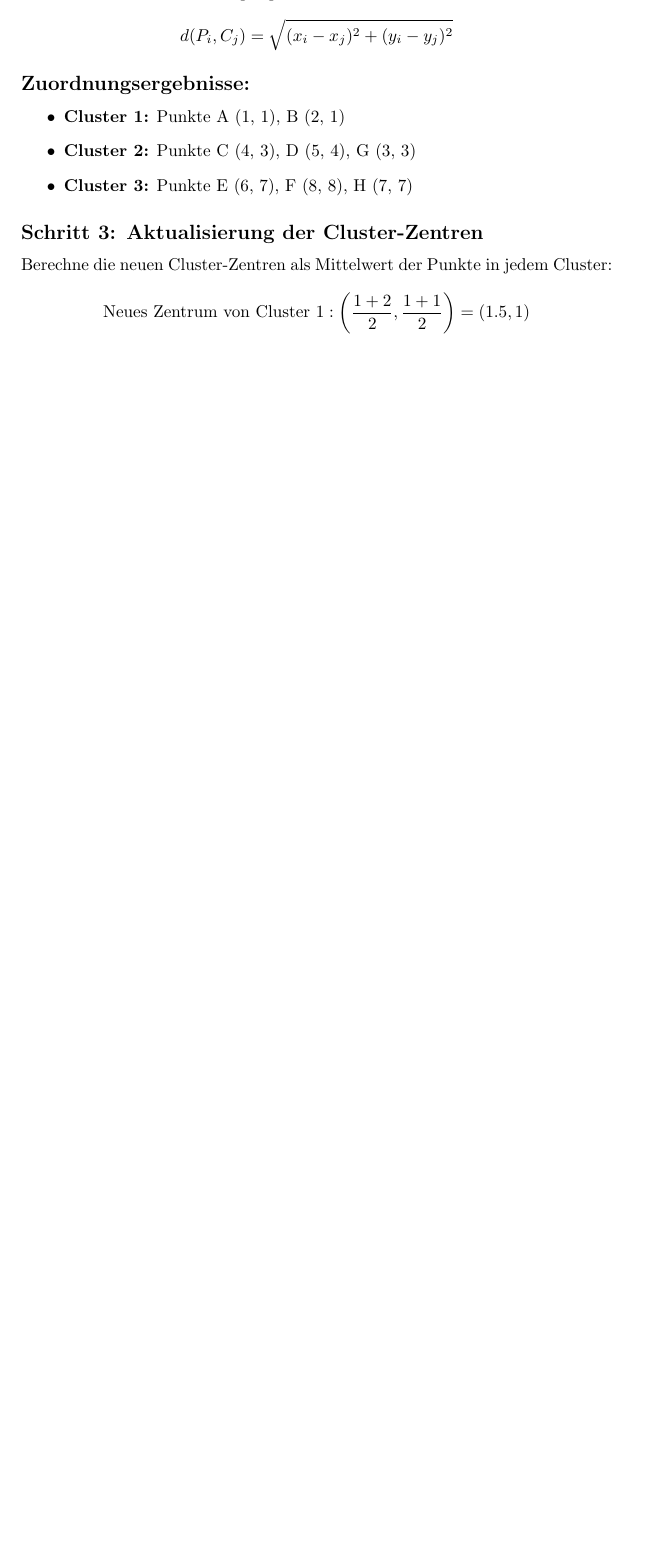
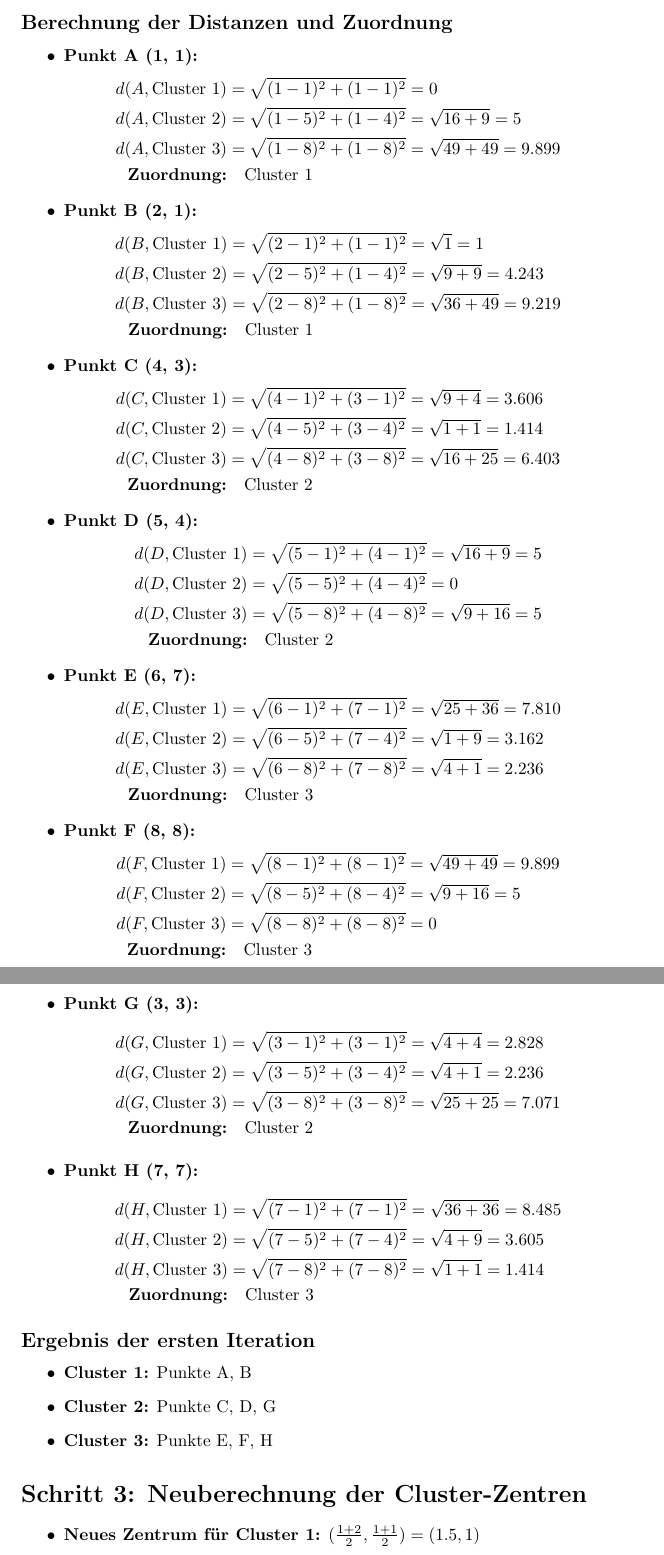
Before and after one commit to HVoellinger/Lecture-Notes-to-ML-WS2020, a LaTeX document (Manuelle_Berechnung_zu_k-Means-Algorithmus.tex): part of page 1 of 2 before the commit and two parts of pages 2 and 3 of 3 after it, the two joined at a grey line, cut at the place of the change, the shorter picture padded with empty space. Compiled offline with pdfLaTeX.

Commit message:
Add files via upload

```diff
--- a/Manuelle_Berechnung_zu_k-Means-Algorithmus.tex
+++ b/Manuelle_Berechnung_zu_k-Means-Algorithmus.tex
@@ -26,26 +39,80 @@ Wähle 3 Anfangszentren zufällig aus den Punkten:
 
-Für jeden Punkt \( P_i \) berechne die euklidische Distanz zu jedem Zentrum \( C_j \) und ordne den Punkt dem nächstgelegenen Zentrum zu:
-\[
-d(P_i, C_j) = \sqrt{(x_i - x_j)^2 + (y_i - y_j)^2}
-\]
-
-\subsection*{Zuordnungsergebnisse:}
+\subsection*{Berechnung der Distanzen und Zuordnung}
 
 \begin{itemize}
-    \item \textbf{Cluster 1:} Punkte A (1, 1), B (2, 1)
-    \item \textbf{Cluster 2:} Punkte C (4, 3), D (5, 4), G (3, 3)
-    \item \textbf{Cluster 3:} Punkte E (6, 7), F (8, 8), H (7, 7)
+    \item \textbf{Punkt A (1, 1):}
+    \begin{align*}
+    d(A, \text{Cluster 1}) &= \sqrt{(1-1)^2 + (1-1)^2} = 0 \\
+    d(A, \text{Cluster 2}) &= \sqrt{(1-5)^2 + (1-4)^2} = \sqrt{16 + 9} = 5 \\
+    d(A, \text{Cluster 3}) &= \sqrt{(1-8)^2 + (1-8)^2} = \sqrt{49 + 49} = 9.899 \\
+    \textbf{Zuordnung:} & \quad \text{Cluster 1}
+    \end{align*}
+
+    \item \textbf{Punkt B (2, 1):}
+    \begin{align*}
+    d(B, \text{Cluster 1}) &= \sqrt{(2-1)^2 + (1-1)^2} = \sqrt{1} = 1 \\
+    d(B, \text{Cluster 2}) &= \sqrt{(2-5)^2 + (1-4)^2} = \sqrt{9 + 9} = 4.243 \\
+    d(B, \text{Cluster 3}) &= \sqrt{(2-8)^2 + (1-8)^2} = \sqrt{36 + 49} = 9.219 \\
+    \textbf{Zuordnung:} & \quad \text{Cluster 1}
+    \end{align*}
+
+    \item \textbf{Punkt C (4, 3):}
+    \begin{align*}
+    d(C, \text{Cluster 1}) &= \sqrt{(4-1)^2 + (3-1)^2} = \sqrt{9 + 4} = 3.606 \\
+    d(C, \text{Cluster 2}) &= \sqrt{(4-5)^2 + (3-4)^2} = \sqrt{1 + 1} = 1.414 \\
+    d(C, \text{Cluster 3}) &= \sqrt{(4-8)^2 + (3-8)^2} = \sqrt{16 + 25} = 6.403 \\
+    \textbf{Zuordnung:} & \quad \text{Cluster 2}
+    \end{align*}
+
+    \item \textbf{Punkt D (5, 4):}
+    \begin{align*}
+    d(D, \text{Cluster 1}) &= \sqrt{(5-1)^2 + (4-1)^2} = \sqrt{16 + 9} = 5 \\
+    d(D, \text{Cluster 2}) &= \sqrt{(5-5)^2 + (4-4)^2} = 0 \\
+    d(D, \text{Cluster 3}) &= \sqrt{(5-8)^2 + (4-8)^2} = \sqrt{9 + 16} = 5 \\
+    \textbf{Zuordnung:} & \quad \text{Cluster 2}
+    \end{align*}
+
+    \item \textbf{Punkt E (6, 7):}
+    \begin{align*}
+    d(E, \text{Cluster 1}) &= \sqrt{(6-1)^2 + (7-1)^2} = \sqrt{25 + 36} = 7.810 \\
+    d(E, \text{Cluster 2}) &= \sqrt{(6-5)^2 + (7-4)^2} = \sqrt{1 + 9} = 3.162 \\
+    d(E, \text{Cluster 3}) &= \sqrt{(6-8)^2 + (7-8)^2} = \sqrt{4 + 1} = 2.236 \\
+    \textbf{Zuordnung:} & \quad \text{Cluster 3}
+    \end{align*}
+
+    \item \textbf{Punkt F (8, 8):}
+    \begin{align*}
+    d(F, \text{Cluster 1}) &= \sqrt{(8-1)^2 + (8-1)^2} = \sqrt{49 + 49} = 9.899 \\
+    d(F, \text{Cluster 2}) &= \sqrt{(8-5)^2 + (8-4)^2} = \sqrt{9 + 16} = 5 \\
+    d(F, \text{Cluster 3}) &= \sqrt{(8-8)^2 + (8-8)^2} = 0 \\
+    \textbf{Zuordnung:} & \quad \text{Cluster 3}
+    \end{align*}
+
+    \item \textbf{Punkt G (3, 3):}
+    \begin{align*}
+    d(G, \text{Cluster 1}) &= \sqrt{(3-1)^2 + (3-1)^2} = \sqrt{4 + 4} = 2.828 \\
+    d(G, \text{Cluster 2}) &= \sqrt{(3-5)^2 + (3-4)^2} = \sqrt{4 + 1} = 2.236 \\
+    d(G, \text{Cluster 3}) &= \sqrt{(3-8)^2 + (3-8)^2} = \sqrt{25 + 25} = 7.071 \\
+    \textbf{Zuordnung:} & \quad \text{Cluster 2}
+    \end{align*}
+
+    \item \textbf{Punkt H (7, 7):}
+    \begin{align*}
+    d(H, \text{Cluster 1}) &= \sqrt{(7-1)^2 + (7-1)^2} = \sqrt{36 + 36} = 8.485 \\
+    d(H, \text{Cluster 2}) &= \sqrt{(7-5)^2 + (7-4)^2} = \sqrt{4 + 9} = 3.605 \\
+    d(H, \text{Cluster 3}) &= \sqrt{(7-8)^2 + (7-8)^2} = \sqrt{1 + 1} = 1.414 \\
+    \textbf{Zuordnung:} & \quad \text{Cluster 3}
+    \end{align*}
 \end{itemize}
 
-\subsection*{Schritt 3: Aktualisierung der Cluster-Zentren}
+\subsection*{Ergebnis der ersten Iteration}
+\begin{itemize}
+    \item \textbf{Cluster 1:} Punkte A, B
+    \item \textbf{Cluster 2:} Punkte C, D, G
+    \item \textbf{Cluster 3:} Punkte E, F, H
+\end{itemize}
 
-Berechne die neuen Cluster-Zentren als Mittelwert der Punkte in jedem Cluster:
-\[
-\text{Neues Zentrum von Cluster 1}: \left( \frac{1+2}{2}, \frac{1+1}{2} \right) = (1.5, 1)
-\]
-\[
-\text{Neues Zentrum von Cluster 2}: \left( \frac{4+5+3}{3}, \frac{3+4+3}{3} \right) = (4, 3.33)
-\]
-\[
-\text{Neues Zentrum von Cluster 3}: \left( \frac{6+8+7}{3}, \frac{7+8+7}{3} \right) = (7, 7.33)
-\]
+\section*{Schritt 3: Neuberechnung der Cluster-Zentren}
+\begin{itemize}
+    \item \textbf{Neues Zentrum für Cluster 1:} \((\frac{1+2}{2}, \frac{1+1}{2}) = (1.5, 1)\)
+    \item \textbf{Neues Zentrum für Cluster 2:} \((\frac{4+5+3}{3}, \frac{3+4+3}{3}) = (4, 3.33)\)
```
Also changed, not shown: Manuelle_Berechnung_zu_k-Means-Algorithmus.pdf, Manuelle_Berechnung_zu_k-Means-Algorithmus.tex (60 more changed lines).
